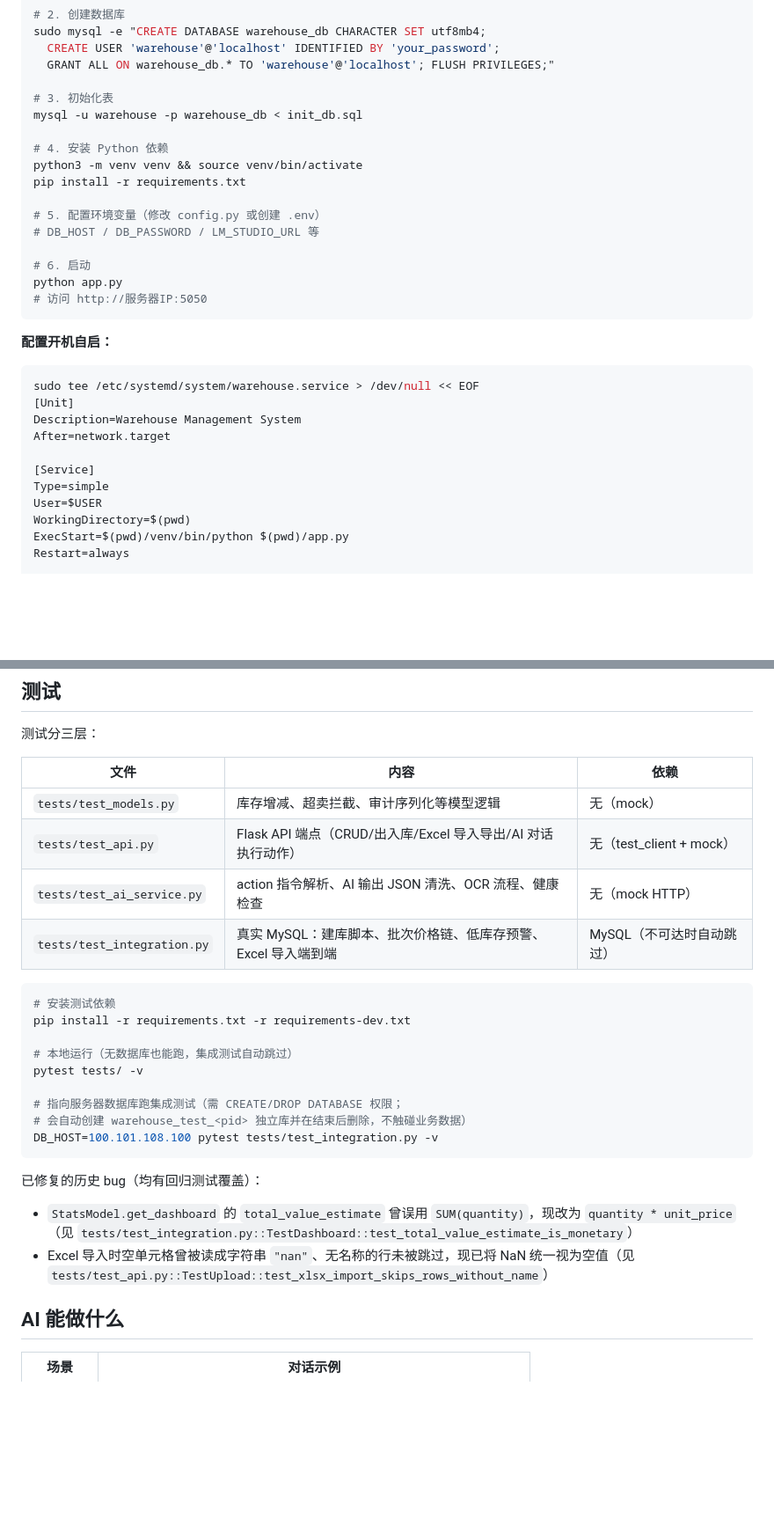
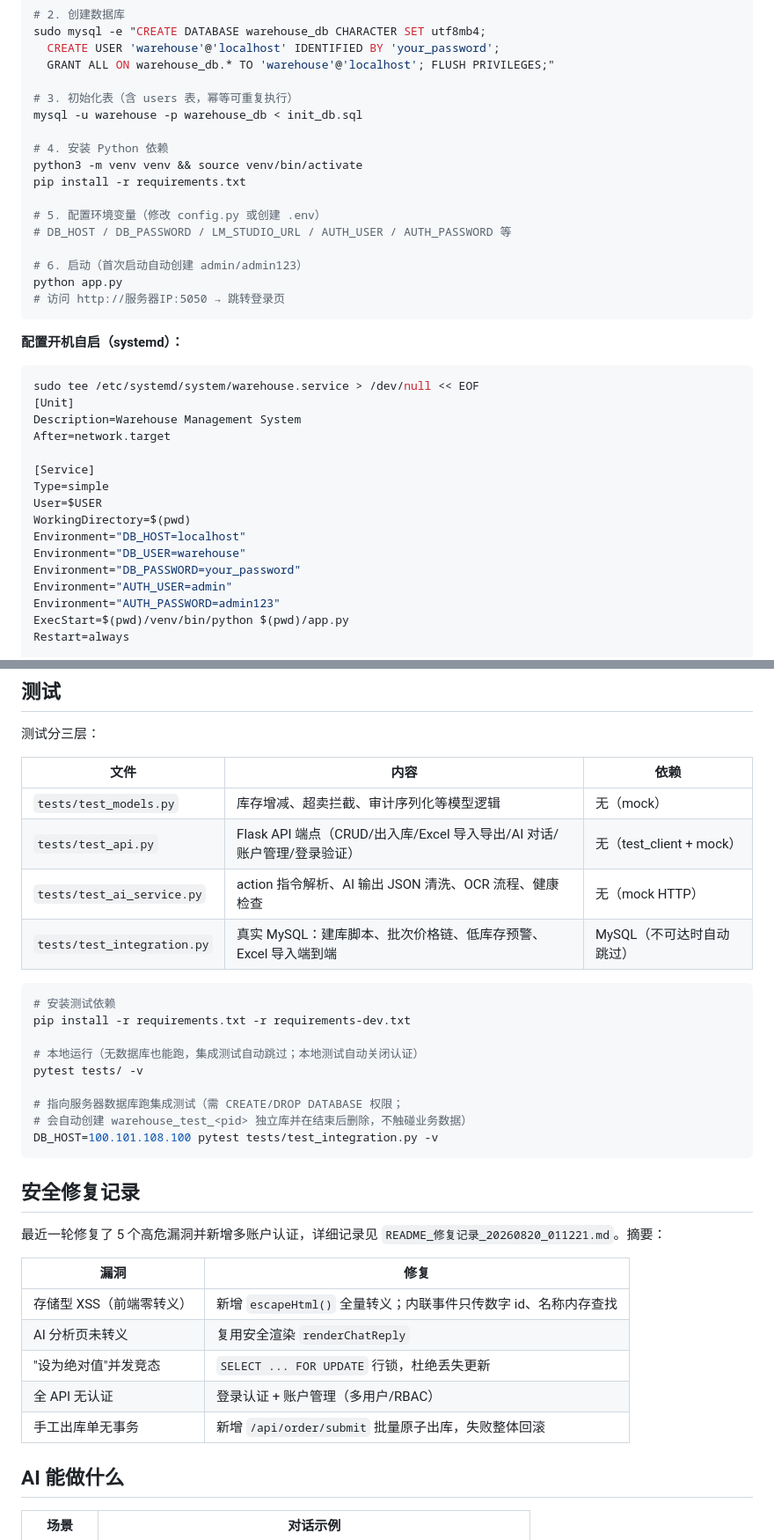
Before and after one commit to xhj-cloud/warehouse-management, a Markdown page: README.md, 2 parts joined by grey strips. Shown at 88% size. Drawn GitHub-style; blank space fills up the shorter version.

````diff
--- a/README.md
+++ b/README.md
@@ -90,7 +118,7 @@ sudo mysql -e "CREATE DATABASE warehouse_db CHARACTER SET utf8mb4;
   CREATE USER 'warehouse'@'localhost' IDENTIFIED BY 'your_password';
   GRANT ALL ON warehouse_db.* TO 'warehouse'@'localhost'; FLUSH PRIVILEGES;"
 
-# 3. 初始化表
+# 3. 初始化表（含 users 表，幂等可重复执行）
 mysql -u warehouse -p warehouse_db < init_db.sql
 
 # 4. 安装 Python 依赖
@@ -98,14 +126,14 @@ python3 -m venv venv && source venv/bin/activate
 pip install -r requirements.txt
 
 # 5. 配置环境变量（修改 config.py 或创建 .env）
-# DB_HOST / DB_PASSWORD / LM_STUDIO_URL 等
+# DB_HOST / DB_PASSWORD / LM_STUDIO_URL / AUTH_USER / AUTH_PASSWORD 等
 
-# 6. 启动
+# 6. 启动（首次启动自动创建 admin/admin123）
 python app.py
-# 访问 http://服务器IP:5050
+# 访问 http://服务器IP:5050 → 跳转登录页
 ```
 
-**配置开机自启：**
+**配置开机自启（systemd）：**
 
 ```bash
 sudo tee /etc/systemd/system/warehouse.service > /dev/null << EOF
@@ -117,6 +145,11 @@ After=network.target
 Type=simple
 User=$USER
 WorkingDirectory=$(pwd)
+Environment="DB_HOST=localhost"
+Environment="DB_USER=warehouse"
+Environment="DB_PASSWORD=your_password"
+Environment="AUTH_USER=admin"
+Environment="AUTH_PASSWORD=admin123"
 ExecStart=$(pwd)/venv/bin/python $(pwd)/app.py
 Restart=always
 
@@ -253,7 +289,7 @@ sudo journalctl -u warehouse -f
 | 文件 | 内容 | 依赖 |
 |------|------|------|
 | `tests/test_models.py` | 库存增减、超卖拦截、审计序列化等模型逻辑 | 无（mock） |
-| `tests/test_api.py` | Flask API 端点（CRUD/出入库/Excel 导入导出/AI 对话执行动作） | 无（test_client + mock） |
+| `tests/test_api.py` | Flask API 端点（CRUD/出入库/Excel 导入导出/AI 对话/账户管理/登录验证） | 无（test_client + mock） |
 | `tests/test_ai_service.py` | action 指令解析、AI 输出 JSON 清洗、OCR 流程、健康检查 | 无（mock HTTP） |
 | `tests/test_integration.py` | 真实 MySQL：建库脚本、批次价格链、低库存预警、Excel 导入端到端 | MySQL（不可达时自动跳过） |
 
@@ -261,7 +297,7 @@ sudo journalctl -u warehouse -f
 # 安装测试依赖
 pip install -r requirements.txt -r requirements-dev.txt
 
-# 本地运行（无数据库也能跑，集成测试自动跳过）
+# 本地运行（无数据库也能跑，集成测试自动跳过；本地测试自动关闭认证）
 pytest tests/ -v
 
 # 指向服务器数据库跑集成测试（需 CREATE/DROP DATABASE 权限；
@@ -269,10 +305,17 @@ pytest tests/ -v
 DB_HOST=100.101.108.100 pytest tests/test_integration.py -v
 ```
 
-已修复的历史 bug（均有回归测试覆盖）：
+## 安全修复记录
 
-- `StatsModel.get_dashboard` 的 `total_value_estimate` 曾误用 `SUM(quantity)`，现改为 `quantity * unit_price`（见 `tests/test_integration.py::TestDashboard::test_total_value_estimate_is_monetary`）
-- Excel 导入时空单元格曾被读成字符串 `"nan"`、无名称的行未被跳过，现已将 NaN 统一视为空值（见 `tests/test_api.py::TestUpload::test_xlsx_import_skips_rows_without_name`）
+最近一轮修复了 5 个高危漏洞并新增多账户认证，详细记录见 `README_修复记录_20260820_011221.md`。摘要：
+
+| 漏洞 | 修复 |
+|------|------|
+| 存储型 XSS（前端零转义） | 新增 `escapeHtml()` 全量转义；内联事件只传数字 id、名称内存查找 |
+| AI 分析页未转义 | 复用安全渲染 `renderChatReply` |
+| "设为绝对值"并发竞态 | `SELECT ... FOR UPDATE` 行锁，杜绝丢失更新 |
+| 全 API 无认证 | 登录认证 + 账户管理（多用户/RBAC） |
+| 手工出库单无事务 | 新增 `/api/order/submit` 批量原子出库，失败整体回滚 |
 
 ## AI 能做什么
 
````
Also changed, not shown: other parts of README.md (+52 -19 lines).
